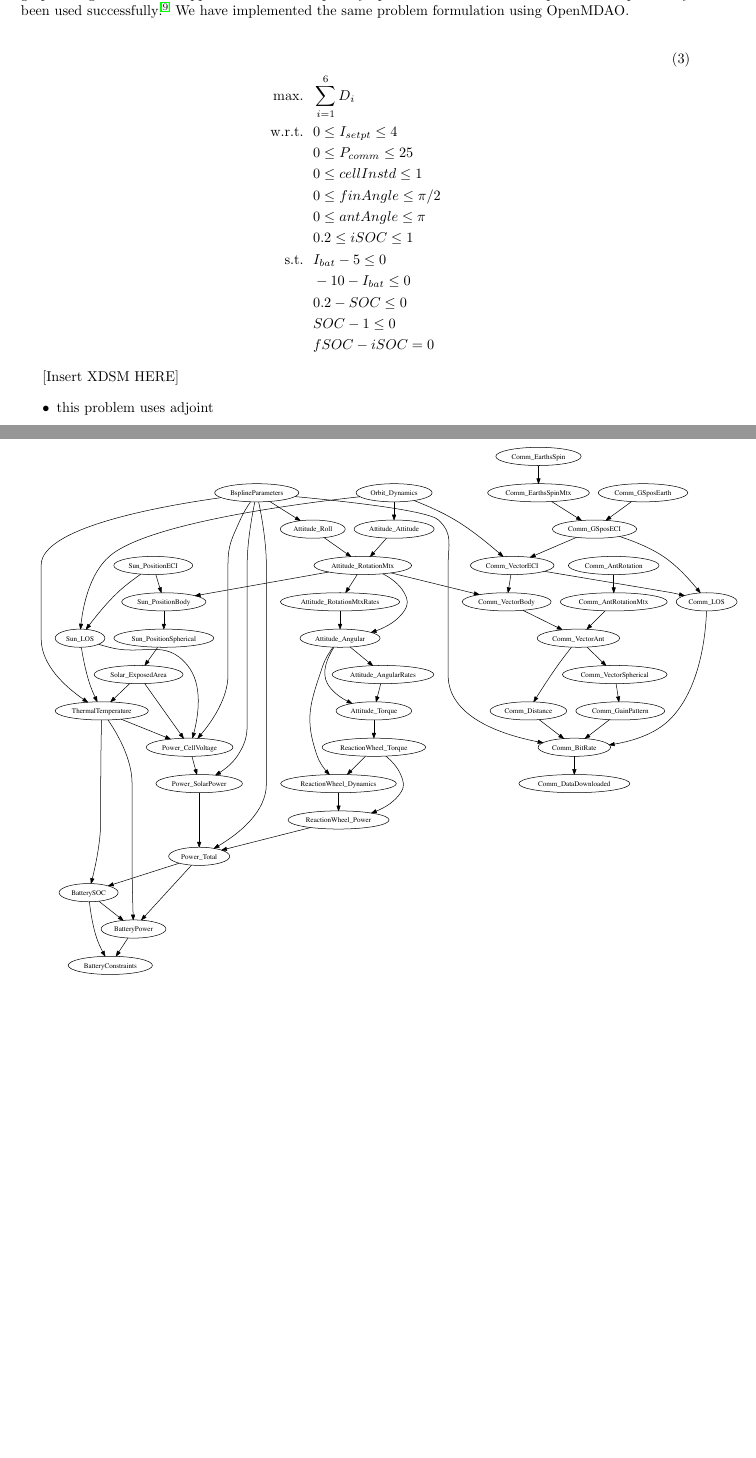
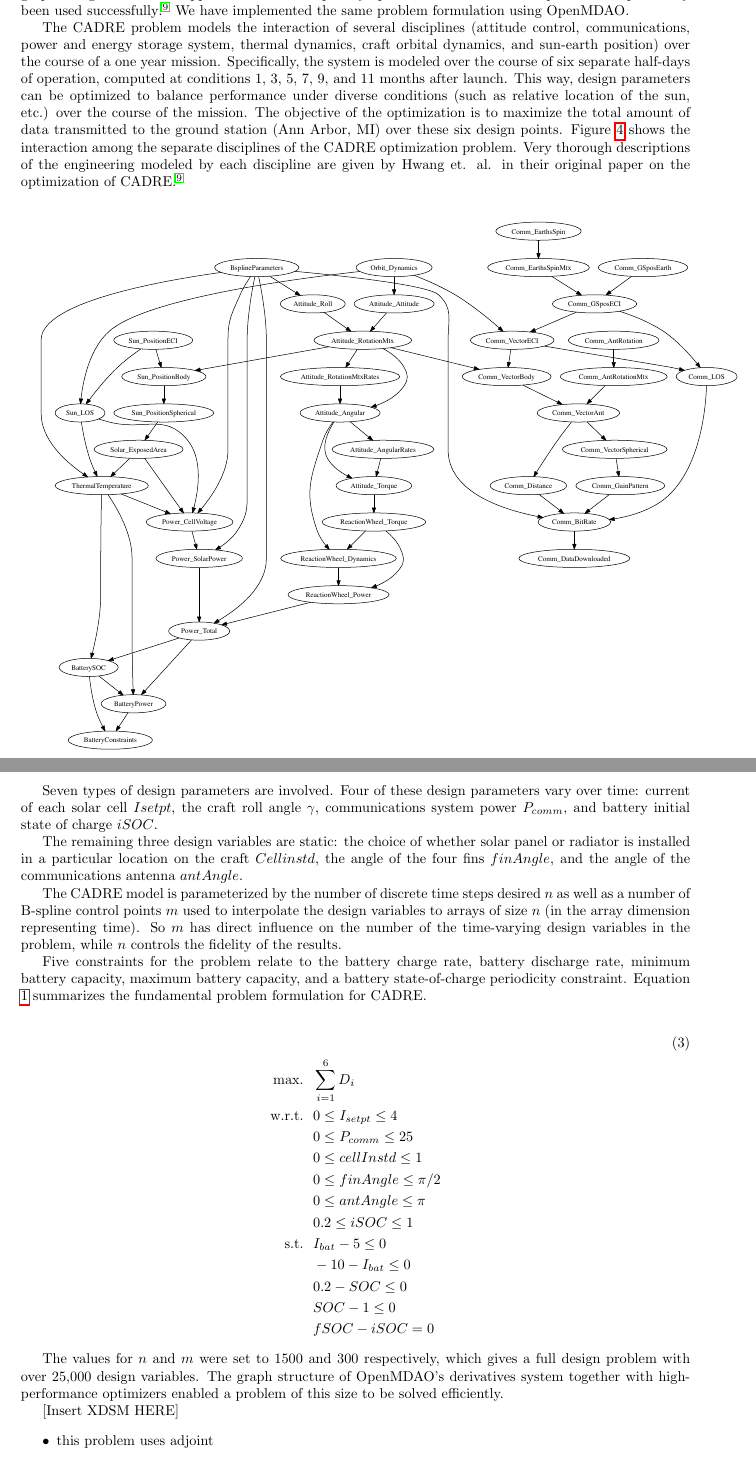
Before and after one commit to JustinSGray/mao_cadre_2014, a LaTeX paper (graph_framework.tex): two parts of pages 5 and 6 of 12 before the commit and two parts of pages 5 and 6 of 13 after it, joined at a grey line, cut so that both start at the same text, the shorter picture padded with empty space. Compiled offline with pdfLaTeX.

Commit message:
added more info on cadre

```diff
--- a/graph_framework.tex
+++ b/graph_framework.tex
@@ -270,6 +270,35 @@
       problem has previously been used successfully\cite{CADRE2012}. We have implemented
       the same problem formulation using OpenMDAO.
 
+The CADRE problem models the interaction of several disciplines (attitude control, communications, power and energy
+storage system, thermal dynamics, craft orbital dynamics, and sun-earth position) over the course of a one year mission.
+Specifically, the system is modeled over the course of six separate half-days of operation, computed at conditions
+1, 3, 5, 7, 9, and 11 months after launch. This way, design parameters can be optimized to balance performance under
+diverse conditions (such as relative location of the sun, etc.) over the course of the mission. The objective of the
+optimization is to maximize the total amount of data transmitted to the ground station (Ann Arbor, MI) over these six
+design points. Figure \ref{fig:cadre_graph} shows the interaction among the separate disciplines of the CADRE optimization problem. Very thorough descriptions of the engineering modeled by each discipline are given by Hwang et. al. in their original paper on the optimization of CADRE\cite{CADRE2012}.
+
+        \begin{figure}[!htb]\begin{center}
+          \includegraphics[width=1.1\textwidth]{images/CADRE.pdf}
+          \caption{ Dependency graph for the satellite problem. \label{fig:cadre_graph}}
+        \end{center}\end{figure}
+
+Seven types of design parameters are involved. Four of these design parameters vary over time: current of each solar
+cell $Isetpt$, the craft roll angle $\gamma$, communications system power $P_{comm}$, and battery initial state of
+charge $iSOC$.
+
+The remaining three design variables are static: the choice of whether solar panel or radiator is installed in a
+particular location on the craft $Cellinstd$, the angle of the four fins $finAngle$, and the angle of the
+communications antenna $antAngle$.
+
+The CADRE model is parameterized by the number of discrete time steps desired $n$ as well as a number of B-spline
+control points $m$ used to interpolate the design variables to arrays of size $n$ (in the array dimension
+representing time). So $m$ has direct influence on the number of the time-varying design variables in the problem,
+while $n$ controls the fidelity of the results.
+
+Five constraints for the problem relate to the battery charge rate, battery discharge rate, minimum
+battery capacity, maximum battery capacity, and a battery state-of-charge periodicity constraint. Equation \ref{eqn:sellar_formulation} summarizes the fundamental problem formulation for CADRE.
+
         \begin{align}
             \\\txt{max.} &\ \ \sum_{i=1}^6 D_i \notag
             \\\txt{w.r.t.} & \ \ 0 \le I_{setpt} \le 4 \notag
@@ -293,4 +319,7 @@
-        \end{center}\end{figure}
+The values for $n$ and $m$ were set to 1500 and 300 respectively, which gives a full design problem with over
+25,000 design variables. The graph structure of OpenMDAO's derivatives system together with high-performance
+optimizers enabled a problem of this size to be solved efficiently.
+
 
         [Insert XDSM HERE]
 
```
Also changed, not shown: graph_framework.tex (6 more changed lines).
